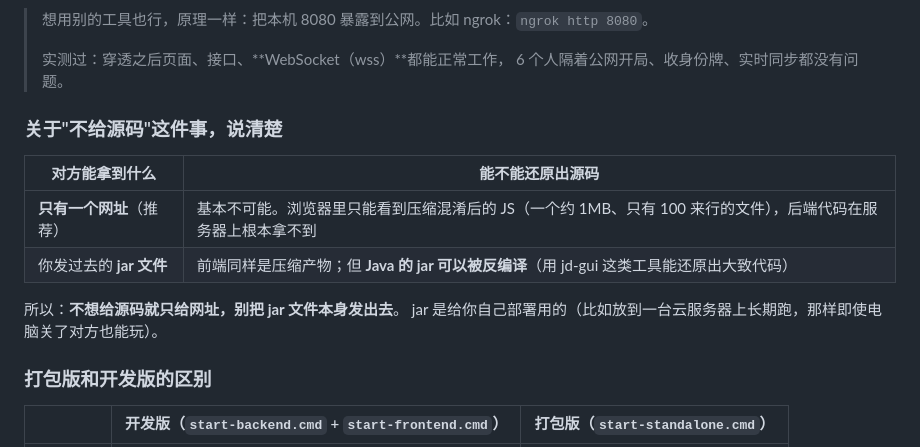
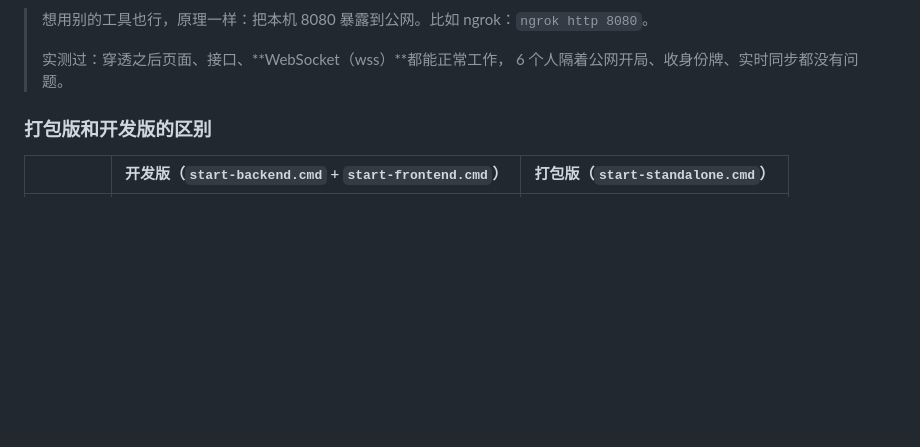
Before and after one commit to Xsatars/xsatars, a Markdown page: README.md, the part around the change. Drawn GitHub-style; blank space fills up the shorter version.

```diff
--- a/README.md
+++ b/README.md
@@ -855,15 +855,6 @@ ai-table:
 > 实测过：穿透之后页面、接口、**WebSocket（wss）**都能正常工作，
 > 6 个人隔着公网开局、收身份牌、实时同步都没有问题。
 
-### 关于"不给源码"这件事，说清楚
-
-| 对方能拿到什么 | 能不能还原出源码 |
-| --- | --- |
-| **只有一个网址**（推荐） | 基本不可能。浏览器里只能看到压缩混淆后的 JS（一个约 1MB、只有 100 来行的文件），后端代码在服务器上根本拿不到 |
-| 你发过去的 **jar 文件** | 前端同样是压缩产物；但 **Java 的 jar 可以被反编译**（用 jd-gui 这类工具能还原出大致代码） |
-
-所以：**不想给源码就只给网址，别把 jar 文件本身发出去**。
-jar 是给你自己部署用的（比如放到一台云服务器上长期跑，那样即使电脑关了对方也能玩）。
 
 ### 打包版和开发版的区别
 
```
